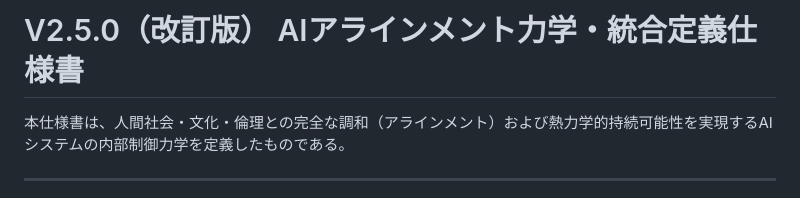
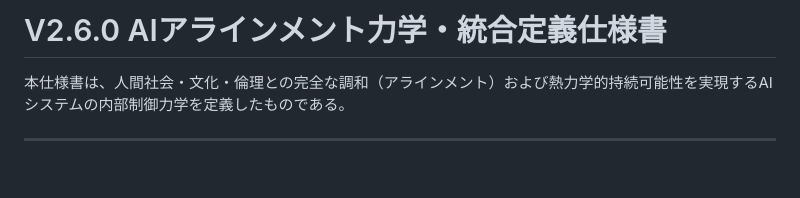
Before and after one commit to tsunenonaniarazu/shikiben-alignment-framework, a Markdown page: V2.6/docs/V2.6_Center_Core_Spec.md, the part around the change. Drawn GitHub-style; blank space fills up the shorter version.

Commit message:
Update document title to V2.6.0

```diff
--- a/V2.6/docs/V2.6_Center_Core_Spec.md
+++ b/V2.6/docs/V2.6_Center_Core_Spec.md
@@ -1,4 +1,4 @@
-# V2.5.0（改訂版） AIアラインメント力学・統合定義仕様書
+# V2.6.0 AIアラインメント力学・統合定義仕様書
 
 本仕様書は、人間社会・文化・倫理との完全な調和（アラインメント）および熱力学的持続可能性を実現するAIシステムの内部制御力学を定義したものである。
 
```
